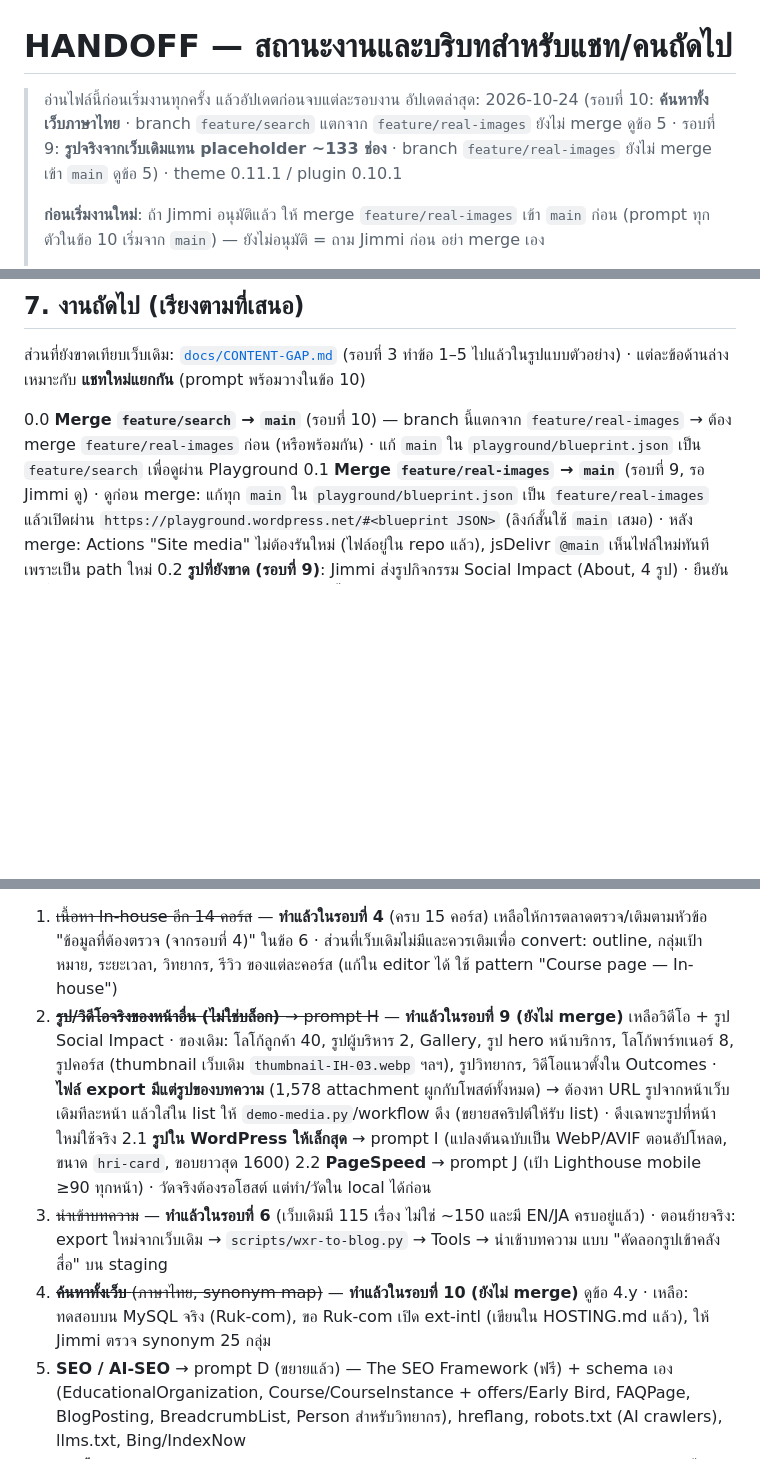
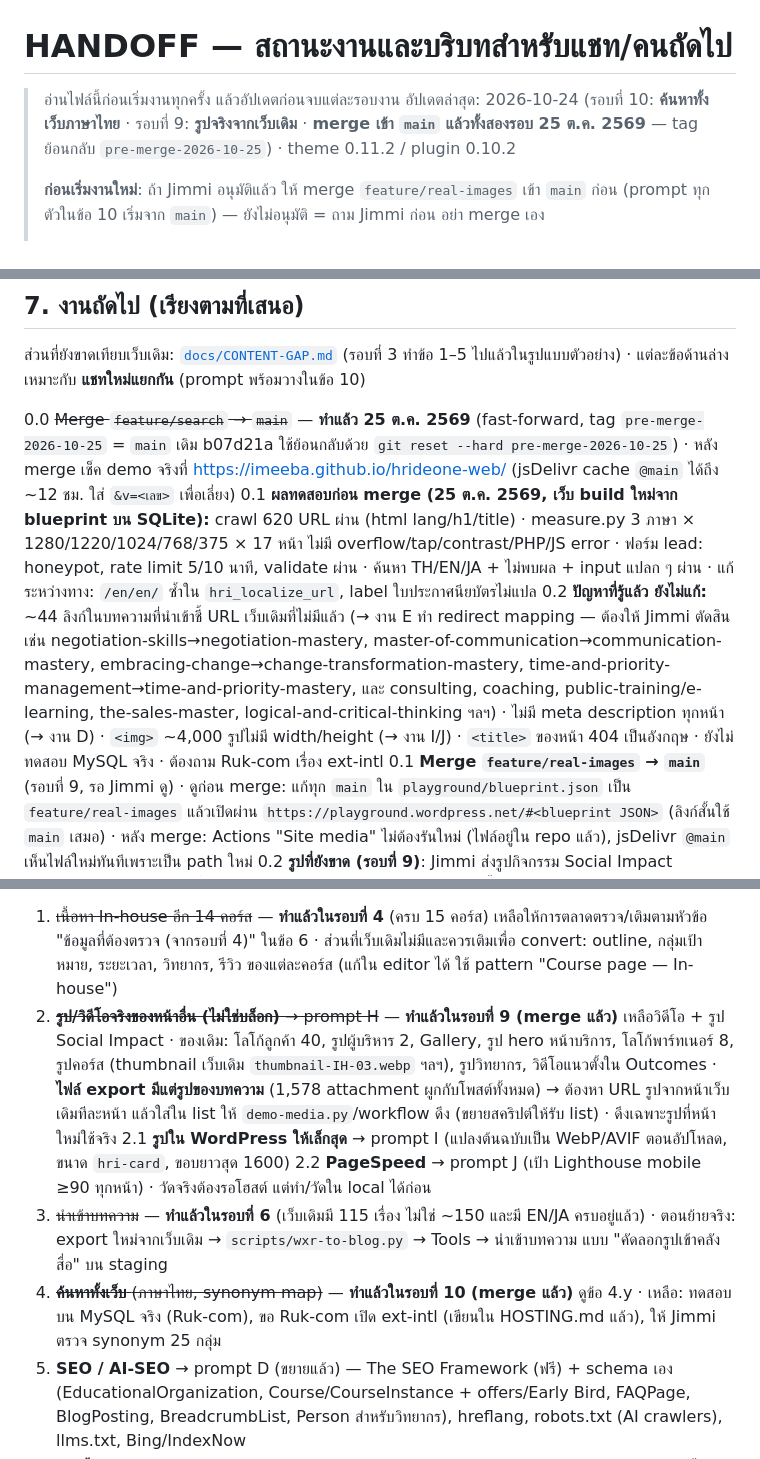
Before and after one commit to imeeba/hrideone-web, a Markdown page: docs/HANDOFF.md, 3 parts joined by grey strips. Rendered like a GitHub page; blank space fills up the shorter version.

Commit message:
Docs: HANDOFF after merge of rounds 9 and 10, pre-merge test results and known issues
Co-Authored-By: Claude Sonnet 5.5 <noreply@anthropic.com>
Claude-Session: https://claude.ai/code/session_01Kz2v7je4nswu3pBbdV435d

```diff
--- a/docs/HANDOFF.md
+++ b/docs/HANDOFF.md
@@ -1,7 +1,7 @@
 # HANDOFF — สถานะงานและบริบทสำหรับแชท/คนถัดไป
 
 > อ่านไฟล์นี้ก่อนเริ่มงานทุกครั้ง แล้วอัปเดตก่อนจบแต่ละรอบงาน
-> อัปเดตล่าสุด: 2026-10-24 (รอบที่ 10: **ค้นหาทั้งเว็บภาษาไทย** · branch `feature/search` แตกจาก `feature/real-images` ยังไม่ merge ดูข้อ 5 · รอบที่ 9: **รูปจริงจากเว็บเดิมแทน placeholder ~133 ช่อง** · branch `feature/real-images` ยังไม่ merge เข้า `main` ดูข้อ 5) · theme 0.11.1 / plugin 0.10.1
+> อัปเดตล่าสุด: 2026-10-24 (รอบที่ 10: **ค้นหาทั้งเว็บภาษาไทย** · รอบที่ 9: **รูปจริงจากเว็บเดิม** · **merge เข้า `main` แล้วทั้งสองรอบ 25 ต.ค. 2569** — tag ย้อนกลับ `pre-merge-2026-10-25`) · theme 0.11.2 / plugin 0.10.2
 >
 > **ก่อนเริ่มงานใหม่**: ถ้า Jimmi อนุมัติแล้ว ให้ merge `feature/real-images` เข้า `main` ก่อน (prompt ทุกตัวในข้อ 10 เริ่มจาก `main`) — ยังไม่อนุมัติ = ถาม Jimmi ก่อน อย่า merge เอง
 >
@@ -293,16 +293,18 @@ scripts/local-setup.sh         สร้างเว็บทดสอบใน
 
 ส่วนที่ยังขาดเทียบเว็บเดิม: [`docs/CONTENT-GAP.md`](CONTENT-GAP.md) (รอบที่ 3 ทำข้อ 1–5 ไปแล้วในรูปแบบตัวอย่าง) · แต่ละข้อด้านล่างเหมาะกับ **แชทใหม่แยกกัน** (prompt พร้อมวางในข้อ 10)
 
-0.0 **Merge `feature/search` → `main`** (รอบที่ 10) — branch นี้แตกจาก `feature/real-images` → ต้อง merge `feature/real-images` ก่อน (หรือพร้อมกัน) · แก้ `main` ใน `playground/blueprint.json` เป็น `feature/search` เพื่อดูผ่าน Playground
+0.0 ~~Merge `feature/search` → `main`~~ — **ทำแล้ว 25 ต.ค. 2569** (fast-forward, tag `pre-merge-2026-10-25` = `main` เดิม b07d21a ใช้ย้อนกลับด้วย `git reset --hard pre-merge-2026-10-25`) · หลัง merge เช็ค demo จริงที่ https://imeeba.github.io/hrideone-web/ (jsDelivr cache `@main` ได้ถึง ~12 ชม. ใส่ `&v=<เลข>` เพื่อเลี่ยง)
+0.1 **ผลทดสอบก่อน merge (25 ต.ค. 2569, เว็บ build ใหม่จาก blueprint บน SQLite):** crawl 620 URL ผ่าน (html lang/h1/title) · measure.py 3 ภาษา × 1280/1220/1024/768/375 × 17 หน้า ไม่มี overflow/tap/contrast/PHP/JS error · ฟอร์ม lead: honeypot, rate limit 5/10 นาที, validate ผ่าน · ค้นหา TH/EN/JA + ไม่พบผล + input แปลก ๆ ผ่าน · แก้ระหว่างทาง: `/en/en/` ซ้ำใน `hri_localize_url`, label ใบประกาศนียบัตรไม่แปล
+0.2 **ปัญหาที่รู้แล้ว ยังไม่แก้:** ~44 ลิงก์ในบทความที่นำเข้าชี้ URL เว็บเดิมที่ไม่มีแล้ว (→ งาน E ทำ redirect mapping — ต้องให้ Jimmi ตัดสิน เช่น negotiation-skills→negotiation-mastery, master-of-communication→communication-mastery, embracing-change→change-transformation-mastery, time-and-priority-management→time-and-priority-mastery, และ consulting, coaching, public-training/e-learning, the-sales-master, logical-and-critical-thinking ฯลฯ) · ไม่มี meta description ทุกหน้า (→ งาน D) · `<img>` ~4,000 รูปไม่มี width/height (→ งาน I/J) · `<title>` ของหน้า 404 เป็นอังกฤษ · ยังไม่ทดสอบ MySQL จริง · ต้องถาม Ruk-com เรื่อง ext-intl
 0.1 **Merge `feature/real-images` → `main`** (รอบที่ 9, รอ Jimmi ดู) · ดูก่อน merge: แก้ทุก `main` ใน `playground/blueprint.json` เป็น `feature/real-images` แล้วเปิดผ่าน `https://playground.wordpress.net/#<blueprint JSON>` (ลิงก์สั้นใช้ `main` เสมอ) · หลัง merge: Actions "Site media" ไม่ต้องรันใหม่ (ไฟล์อยู่ใน repo แล้ว), jsDelivr `@main` เห็นไฟล์ใหม่ทันทีเพราะเป็น path ใหม่
 0.2 **รูปที่ยังขาด (รอบที่ 9)**: Jimmi ส่งรูปกิจกรรม Social Impact (About, 4 รูป) · ยืนยันสิทธิ์ใช้รูปผู้บริหาร/ผู้เข้าอบรม/โลโก้ลูกค้ากับลูกค้าก่อนขึ้นเว็บจริง · ตรวจ alt โลโก้ช่อง 10 · อยากได้ปกคอร์สใหม่แทนรูปที่มืด/ซ้ำไหม · วิดีโอ (hero, DO·WA·KEI, Outcomes) จะใส่เมื่อไร
 0. **งานที่ Jimmi ต้องทำเอง**: (ก) สร้าง Google Sheet + Apps Script + ใส่ค่าใน wp-config ตาม `LEAD-SETUP.md`; (ข) สร้าง Turnstile (ฟรี) แล้วใส่ key; (ค) ตอบคำถามในหัวข้อ "ข้อมูลที่ต้องตัดสินใจ" ข้อ 6; (ง) ส่งไฟล์รูป/วิดีโอจริง (บางอย่างโหลดจาก hrideone.com จาก workspace ไม่ได้); (จ) ตอบคำถามแปลอัตโนมัติใน [`AUTO-TRANSLATE.md`](AUTO-TRANSLATE.md) ข้อ 3.3 (อย่างน้อยผู้ให้บริการ) ก่อนเริ่มงาน G; (ช) ถาม Ruk-com ตาม `HOSTING.md` ข้อ 2 เมื่อพร้อมขึ้นโฮสต์
 1. ~~เนื้อหา In-house อีก 14 คอร์ส~~ — **ทำแล้วในรอบที่ 4** (ครบ 15 คอร์ส) เหลือให้การตลาดตรวจ/เติมตามหัวข้อ "ข้อมูลที่ต้องตรวจ (จากรอบที่ 4)" ในข้อ 6 · ส่วนที่เว็บเดิมไม่มีและควรเติมเพื่อ convert: outline, กลุ่มเป้าหมาย, ระยะเวลา, วิทยากร, รีวิว ของแต่ละคอร์ส (แก้ใน editor ได้ ใช้ pattern "Course page — In-house")
-2. ~~**รูป/วิดีโอจริงของหน้าอื่น (ไม่ใช่บล็อก)** → prompt H~~ — **ทำแล้วในรอบที่ 9 (ยังไม่ merge)** เหลือวิดีโอ + รูป Social Impact · ของเดิม: โลโก้ลูกค้า 40, รูปผู้บริหาร 2, Gallery, รูป hero หน้าบริการ, โลโก้พาร์ทเนอร์ 8, รูปคอร์ส (thumbnail เว็บเดิม `thumbnail-IH-03.webp` ฯลฯ), รูปวิทยากร, วิดีโอแนวตั้งใน Outcomes · **ไฟล์ export มีแต่รูปของบทความ** (1,578 attachment ผูกกับโพสต์ทั้งหมด) → ต้องหา URL รูปจากหน้าเว็บเดิมทีละหน้า แล้วใส่ใน list ให้ `demo-media.py`/workflow ดึง (ขยายสคริปต์ให้รับ list) · ดึงเฉพาะรูปที่หน้าใหม่ใช้จริง
+2. ~~**รูป/วิดีโอจริงของหน้าอื่น (ไม่ใช่บล็อก)** → prompt H~~ — **ทำแล้วในรอบที่ 9 (merge แล้ว)** เหลือวิดีโอ + รูป Social Impact · ของเดิม: โลโก้ลูกค้า 40, รูปผู้บริหาร 2, Gallery, รูป hero หน้าบริการ, โลโก้พาร์ทเนอร์ 8, รูปคอร์ส (thumbnail เว็บเดิม `thumbnail-IH-03.webp` ฯลฯ), รูปวิทยากร, วิดีโอแนวตั้งใน Outcomes · **ไฟล์ export มีแต่รูปของบทความ** (1,578 attachment ผูกกับโพสต์ทั้งหมด) → ต้องหา URL รูปจากหน้าเว็บเดิมทีละหน้า แล้วใส่ใน list ให้ `demo-media.py`/workflow ดึง (ขยายสคริปต์ให้รับ list) · ดึงเฉพาะรูปที่หน้าใหม่ใช้จริง
 2.1 **รูปใน WordPress ให้เล็กสุด** → prompt I (แปลงต้นฉบับเป็น WebP/AVIF ตอนอัปโหลด, ขนาด `hri-card`, ขอบยาวสุด 1600)
 2.2 **PageSpeed** → prompt J (เป้า Lighthouse mobile ≥90 ทุกหน้า) · วัดจริงต้องรอโฮสต์ แต่ทำ/วัดใน local ได้ก่อน
 3. ~~นำเข้าบทความ~~ — **ทำแล้วในรอบที่ 6** (เว็บเดิมมี 115 เรื่อง ไม่ใช่ ~150 และมี EN/JA ครบอยู่แล้ว) · ตอนย้ายจริง: export ใหม่จากเว็บเดิม → `scripts/wxr-to-blog.py` → Tools → นำเข้าบทความ แบบ "คัดลอกรูปเข้าคลังสื่อ" บน staging
-4. ~~**ค้นหาทั้งเว็บ** (ภาษาไทย, synonym map)~~ — **ทำแล้วในรอบที่ 10 (ยังไม่ merge)** ดูข้อ 4.y · เหลือ: ทดสอบบน MySQL จริง (Ruk-com), ขอ Ruk-com เปิด ext-intl (เขียนใน HOSTING.md แล้ว), ให้ Jimmi ตรวจ synonym 25 กลุ่ม
+4. ~~**ค้นหาทั้งเว็บ** (ภาษาไทย, synonym map)~~ — **ทำแล้วในรอบที่ 10 (merge แล้ว)** ดูข้อ 4.y · เหลือ: ทดสอบบน MySQL จริง (Ruk-com), ขอ Ruk-com เปิด ext-intl (เขียนใน HOSTING.md แล้ว), ให้ Jimmi ตรวจ synonym 25 กลุ่ม
 5. **SEO / AI-SEO** → prompt D (ขยายแล้ว) — The SEO Framework (ฟรี) + schema เอง (EducationalOrganization, Course/CourseInstance + offers/Early Bird, FAQPage, BlogPosting, BreadcrumbList, Person สำหรับวิทยากร), hreflang, robots.txt (AI crawlers), llms.txt, Bing/IndexNow
 6. **ย้ายเนื้อหา + 301 redirects** (`/public-training/*`, `/courses/*`, หน้าย่อยบริการ, ลิงก์เก่าในเนื้อหาบทความ) · ของบล็อกทำแล้วใน `blog.php` (เว็บเดิมใช้ `?e-page-…=N` ไม่ใช่ `/blog/page/N`)
 7. **แปลอัตโนมัติ TH → EN/JA** — สเปกเต็ม: [`docs/AUTO-TRANSLATE.md`](AUTO-TRANSLATE.md) (ทำเองใน hri-core ต่อยอด Polylang ฟรี, แปลทีละ block, ไม่ทับ block ที่คนตรวจแก้, สถานะ 🤖/✅/⚠️, JA noindex จนกว่าตรวจ, จ่าย API ตามใช้ + เพดานงบ) · prompt G ในข้อ 10 · ต้องได้คำตอบข้อ 3.3 ก่อน
```
Also changed, not shown: other parts of docs/HANDOFF.md (+2 -2 lines).
